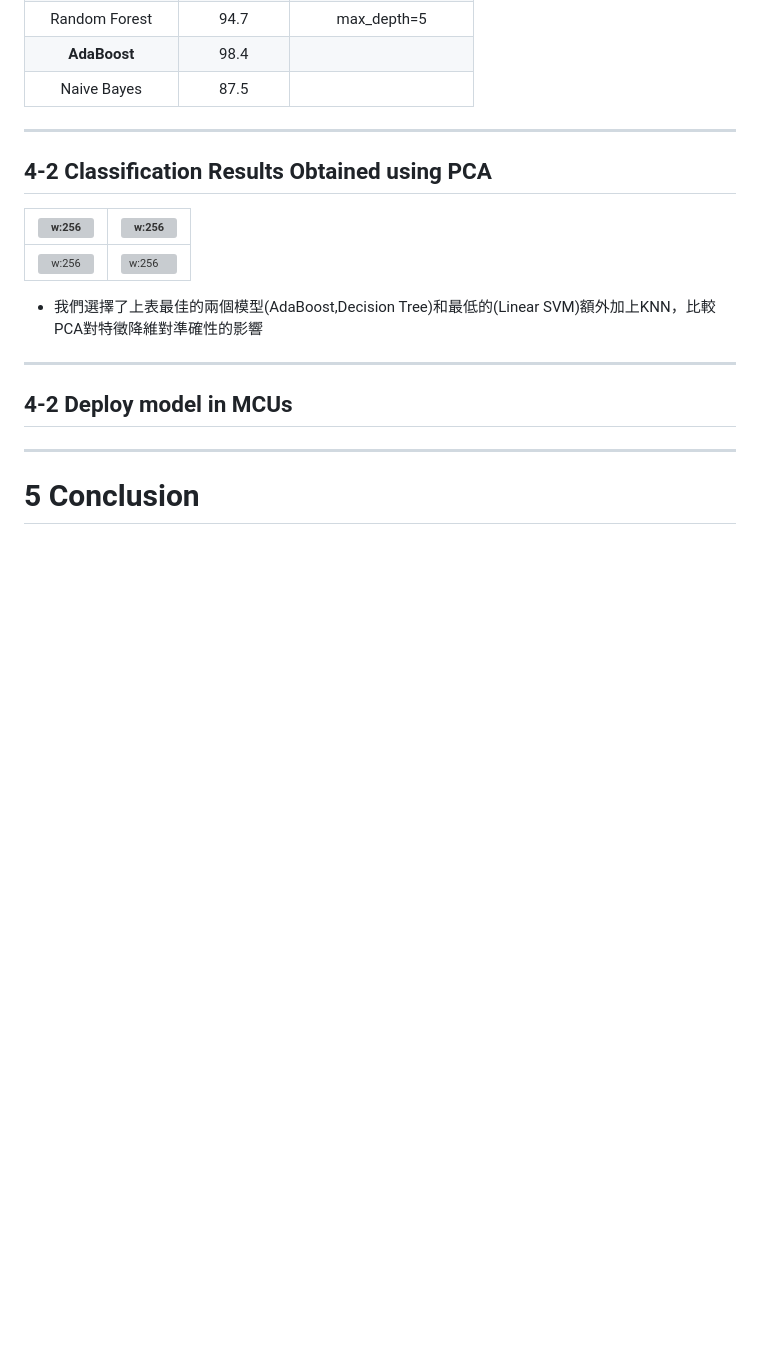
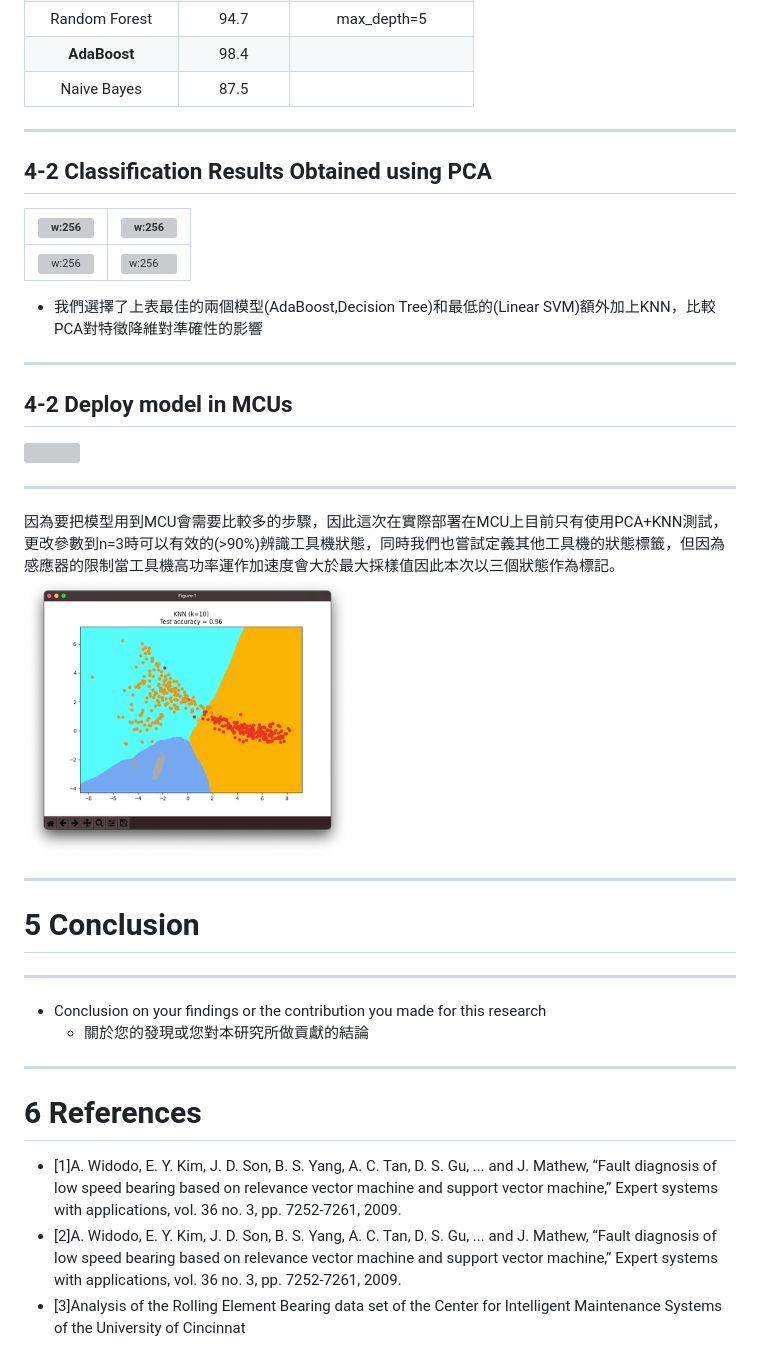
Before and after one commit to shuan88/fcuee_final, a Markdown page: ML_slide.md, the part around one of its changes. GitHub-like rendering; pictures changed too: img/knn.png (added); blank space fills up the shorter version; grey boxes are pictures that could not be loaded.

Commit message:
git commit all

```diff
--- a/ML_slide.md
+++ b/ML_slide.md
@@ -125,7 +125,6 @@ slideOptions:
 | ![w:256](https://i.imgur.com/vwJKltu.png) | ![w:256](https://i.imgur.com/LSeODbq.png) |
 | :--------------------------------: | ---------------------------------- |
 | ![w:256](https://i.imgur.com/eXQNTmB.png) | ![w:256](https://i.imgur.com/s873ava.png) |
-
 * 我們選擇了上表最佳的兩個模型(AdaBoost,Decision Tree)和最低的(Linear SVM)額外加上KNN，比較PCA對特徵降維對準確性的影響
 
 <!-- ![](https://i.imgur.com/vwJKltu.png)
@@ -139,5 +139,28 @@ slideOptions:
 
+----
+
+因為要把模型用到MCU會需要比較多的步驟，因此這次在實際部署在MCU上目前只有使用PCA+KNN測試，更改參數到n=3時可以有效的(>90%)辨識工具機狀態，同時我們也嘗試定義其他工具機的狀態標籤，但因為感應器的限制當工具機高功率運作加速度會大於最大採樣值因此本次以三個狀態作為標記。
+![width:512px](img/knn.png)
+<!-- ![width:512px](img/knn.png) ![width:512px](img/device.png) -->
 
 ---
 
 # 5 Conclusion
+
+----
+
+- Conclusion on your findings or the contribution you made for this research
+    - 關於您的發現或您對本研究所做貢獻的結論
+
+---
+
+# 6 References
+- \[1\]A. Widodo, E. Y. Kim, J. D. Son, B. S. Yang, A. C. Tan, D. S. Gu, ...
+and J. Mathew, “Fault diagnosis of low speed bearing based on relevance
+vector machine and support vector machine,” Expert systems with
+applications, vol. 36 no. 3, pp. 7252-7261, 2009.
+- \[2\]A. Widodo, E. Y. Kim, J. D. Son, B. S. Yang, A. C. Tan, D. S. Gu, ...
+and J. Mathew, “Fault diagnosis of low speed bearing based on relevance
+vector machine and support vector machine,” Expert systems with
+applications, vol. 36 no. 3, pp. 7252-7261, 2009.
+- \[3\]Analysis  of  the  Rolling  Element  Bearing  data  set  of  the  Center  for Intelligent Maintenance Systems of the University of Cincinnat
```
Also changed, not shown: other parts of ML_slide.md (+1 -0 lines), img/Linux.jpg (added), img/device.png (added), 3 other files.
